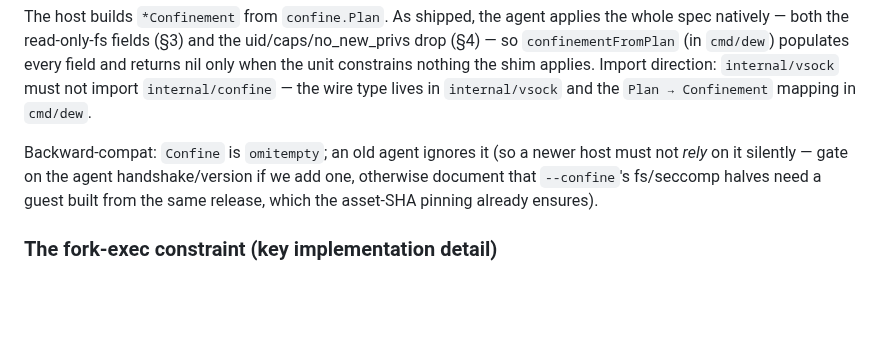
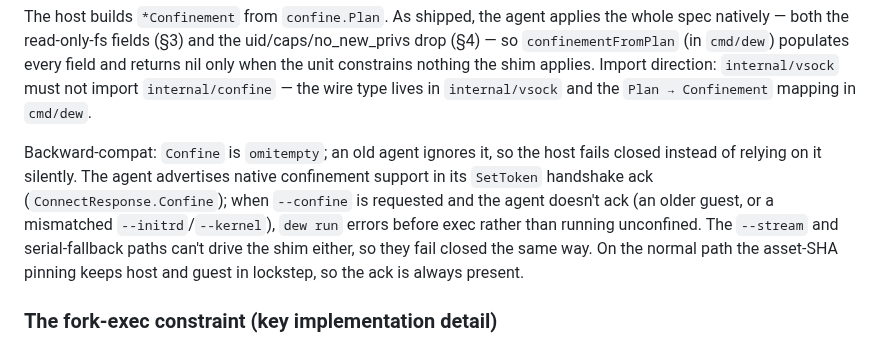
Before and after one commit to solcreek/dew, a Markdown page: docs/confine-enforcement.md, the part around the change. Rendered like a GitHub page; blank space fills up the shorter version.

```diff
--- a/docs/confine-enforcement.md
+++ b/docs/confine-enforcement.md
@@ -86,10 +86,14 @@ shim applies. Import direction: `internal/vsock` must not import
 `internal/confine` — the wire type lives in `internal/vsock` and the `Plan →
 Confinement` mapping in `cmd/dew`.
 
-Backward-compat: `Confine` is `omitempty`; an old agent ignores it (so a
-newer host must not *rely* on it silently — gate on the agent handshake/version
-if we add one, otherwise document that `--confine`'s fs/seccomp halves need a
-guest built from the same release, which the asset-SHA pinning already ensures).
+Backward-compat: `Confine` is `omitempty`; an old agent ignores it, so the host
+fails closed instead of relying on it silently. The agent advertises native
+confinement support in its `SetToken` handshake ack (`ConnectResponse.Confine`);
+when `--confine` is requested and the agent doesn't ack (an older guest, or a
+mismatched `--initrd`/`--kernel`), `dew run` errors before exec rather than
+running unconfined. The `--stream` and serial-fallback paths can't drive the
+shim either, so they fail closed the same way. On the normal path the asset-SHA
+pinning keeps host and guest in lockstep, so the ack is always present.
 
 ### The fork-exec constraint (key implementation detail)
 
```
Also changed, not shown: CHANGELOG.md (+10 -0 lines).
